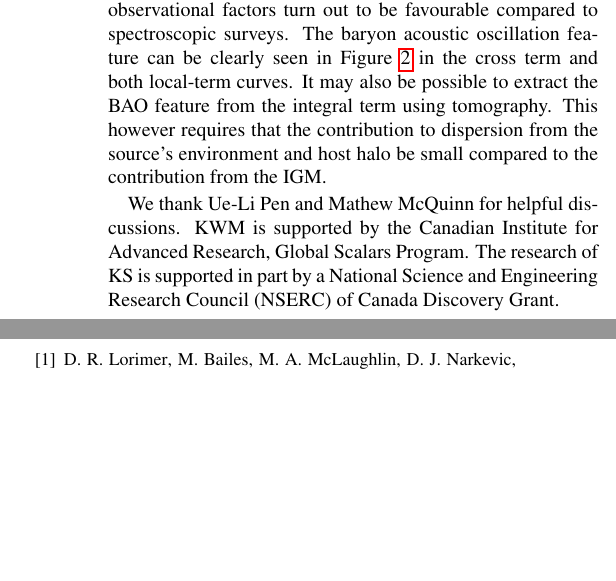
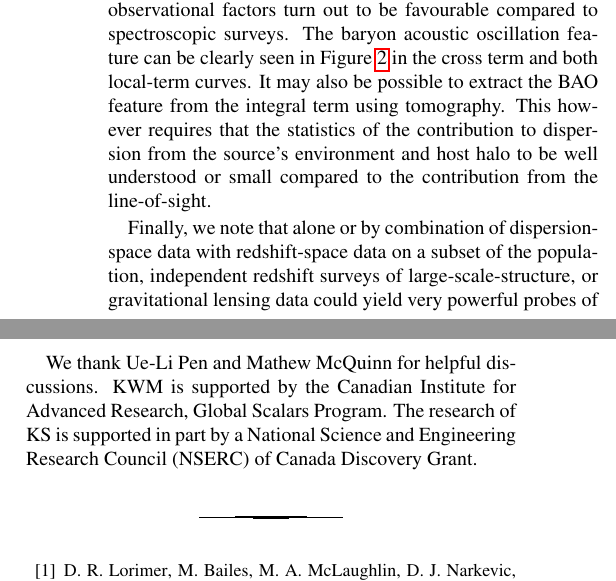
Before and after one commit to kiyo-masui/FRBcosmology, a LaTeX paper (writeup/dm_space_distortions.tex): two parts of the columns of page 5 of 6, joined at a grey line, cut so that both start at the same text, the shorter picture padded with empty space. Compiled offline with pdfLaTeX.

Commit message:
end on positive note

```diff
--- a/writeup/dm_space_distortions.tex
+++ b/writeup/dm_space_distortions.tex
@@ -633,9 +634,11 @@ Figure~\ref{f:terms} in the cross term and both
 local-term curves. It may also be possible to extract the BAO feature
 from the integral
 term using tomography.
-This however requires that the contribution to dispersion from
-the source's environment and host halo be small compared to the
-contribution from the IGM.
+This however requires that the statistics of the contribution to dispersion from
+the source's environment and host halo to be well understood or small compared to the
+contribution from the line-of-sight.
+
+Finally, we note that alone or by combination of dispersion-space data with redshift-space data on a subset of the population, independent redshift surveys of large-scale-structure, or gravitational lensing data could yield very powerful probes of cosmology.   Cosmological dispersion-space data could open a new window on to the structure of the Universe.
 
 
 \begin{acknowledgments}
```
Also changed, not shown: writeup/dm_space_distortions.tex (1 more changed lines).
